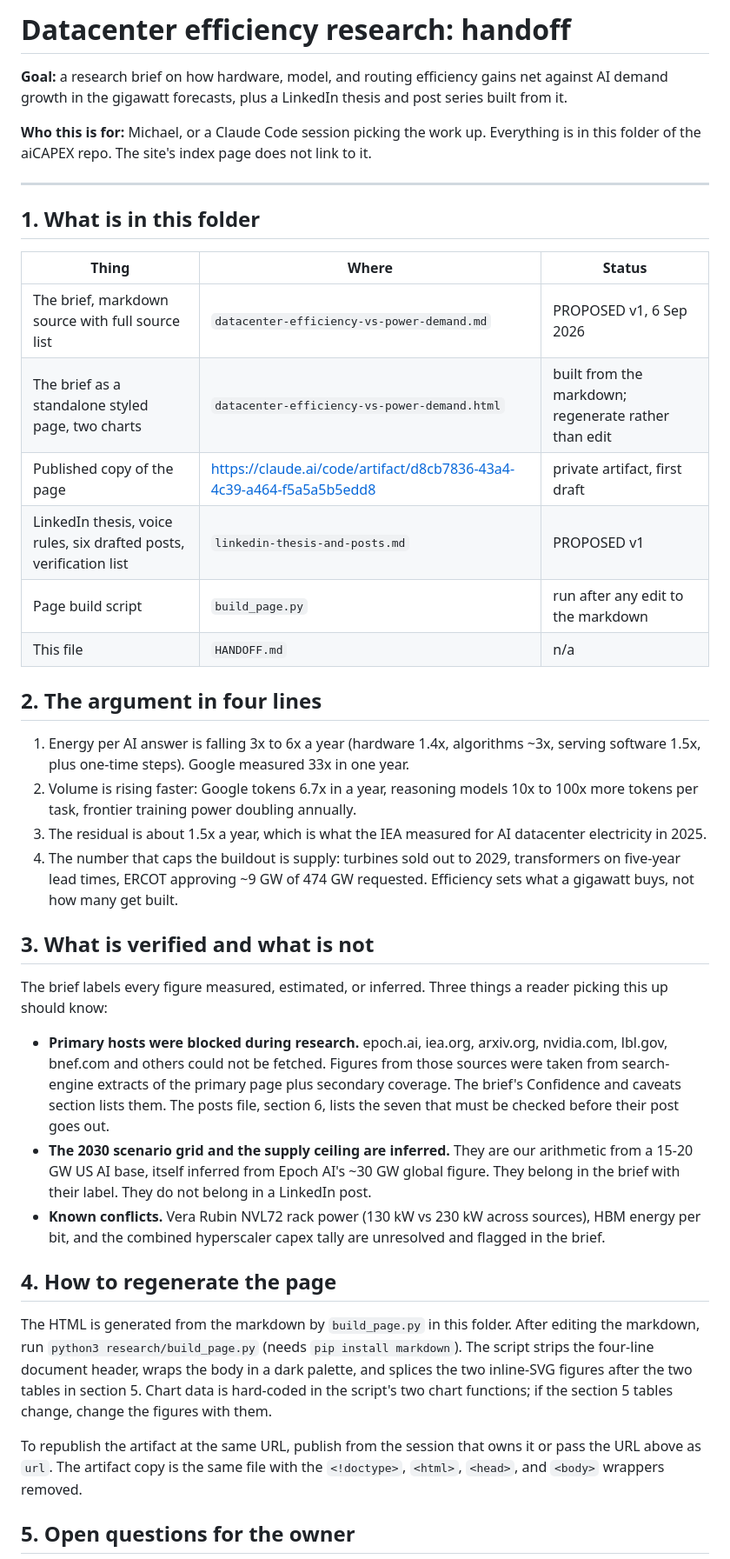
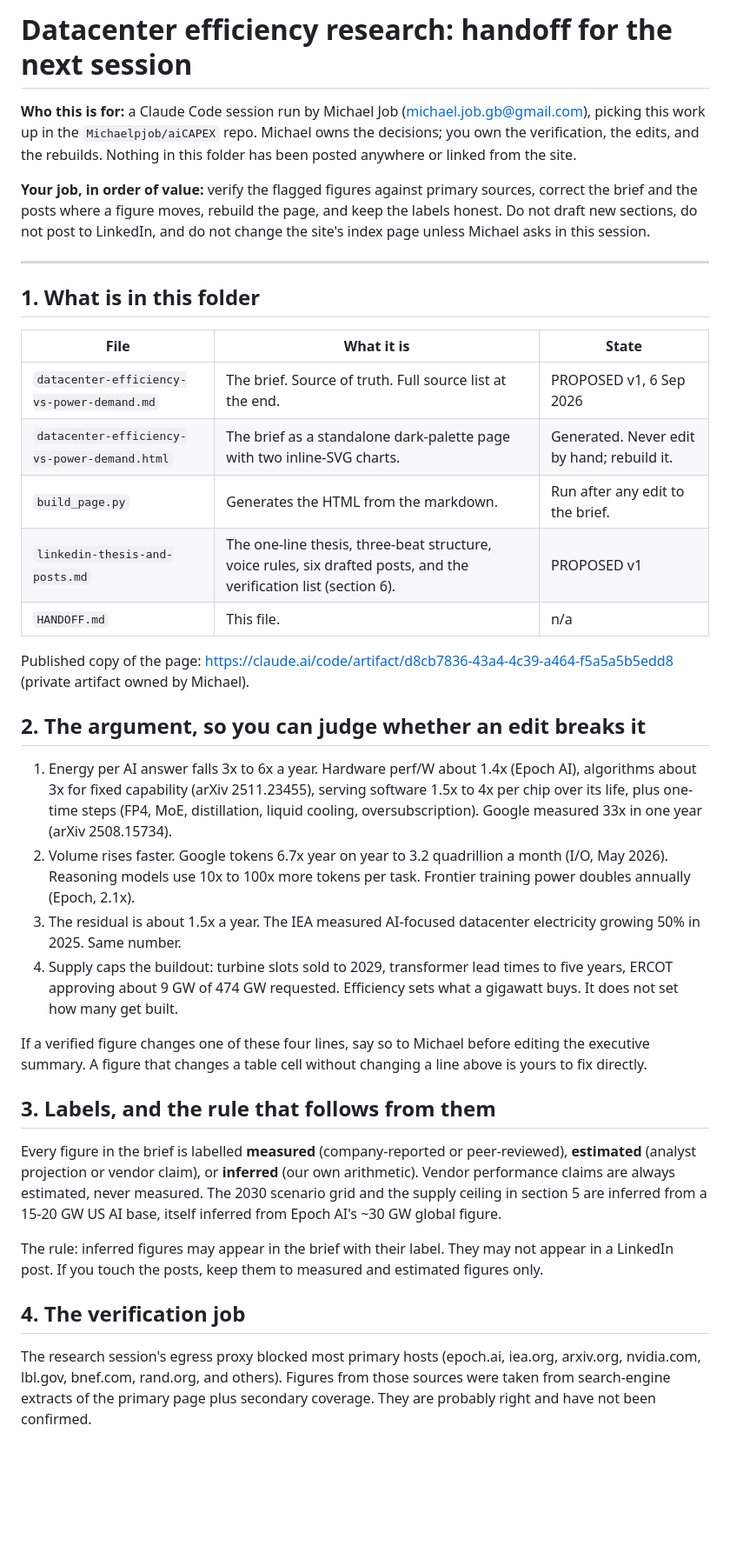
Before and after one commit to Michaelpjob/aiCAPEX, a Markdown page: research/HANDOFF.md, the part around one of its changes. Shown at 87% size. Rendered like a GitHub page; blank space fills up the shorter version.

Commit message:
Rewrite research handoff for a Claude Code session
Co-Authored-By: Claude Fable 5.1 <noreply@anthropic.com>
Claude-Session: https://claude.ai/code/session_018FuSwCSa7Ymkwpje7BSaNq

```diff
--- a/research/HANDOFF.md
+++ b/research/HANDOFF.md
@@ -1,42 +1,39 @@
-# Datacenter efficiency research: handoff
+# Datacenter efficiency research: handoff for the next session
 
-**Goal:** a research brief on how hardware, model, and routing efficiency gains net against AI demand growth in the gigawatt forecasts, plus a LinkedIn thesis and post series built from it.
+**Who this is for:** a Claude Code session run by Michael Job (michael.job.gb@gmail.com), picking this work up in the `Michaelpjob/aiCAPEX` repo. Michael owns the decisions; you own the verification, the edits, and the rebuilds. Nothing in this folder has been posted anywhere or linked from the site.
 
-**Who this is for:** Michael, or a Claude Code session picking the work up. Everything is in this folder of the aiCAPEX repo. The site's index page does not link to it.
+**Your job, in order of value:** verify the flagged figures against primary sources, correct the brief and the posts where a figure moves, rebuild the page, and keep the labels honest. Do not draft new sections, do not post to LinkedIn, and do not change the site's index page unless Michael asks in this session.
 
 ---
 
 ## 1. What is in this folder
 
-| Thing | Where | Status |
+| File | What it is | State |
 | --- | --- | --- |
-| The brief, markdown source with full source list | `datacenter-efficiency-vs-power-demand.md` | PROPOSED v1, 6 Sep 2026 |
-| The brief as a standalone styled page, two charts | `datacenter-efficiency-vs-power-demand.html` | built from the markdown; regenerate rather than edit |
-| Published copy of the page | https://claude.ai/code/artifact/d8cb7836-43a4-4c39-a464-f5a5a5b5edd8 | private artifact, first draft |
-| LinkedIn thesis, voice rules, six drafted posts, verification list | `linkedin-thesis-and-posts.md` | PROPOSED v1 |
-| Page build script | `build_page.py` | run after any edit to the markdown |
-| This file | `HANDOFF.md` | n/a |
+| `datacenter-efficiency-vs-power-demand.md` | The brief. Source of truth. Full source list at the end. | PROPOSED v1, 6 Sep 2026 |
+| `datacenter-efficiency-vs-power-demand.html` | The brief as a standalone dark-palette page with two inline-SVG charts. | Generated. Never edit by hand; rebuild it. |
+| `build_page.py` | Generates the HTML from the markdown. | Run after any edit to the brief. |
+| `linkedin-thesis-and-posts.md` | The one-line thesis, three-beat structure, voice rules, six drafted posts, and the verification list (section 6). | PROPOSED v1 |
+| `HANDOFF.md` | This file. | n/a |
 
-## 2. The argument in four lines
+Published copy of the page: https://claude.ai/code/artifact/d8cb7836-43a4-4c39-a464-f5a5a5b5edd8 (private artifact owned by Michael).
 
-1. Energy per AI answer is falling 3x to 6x a year (hardware 1.4x, algorithms ~3x, serving software 1.5x, plus one-time steps). Google measured 33x in one year.
-2. Volume is rising faster: Google tokens 6.7x in a year, reasoning models 10x to 100x more tokens per task, frontier training power doubling annually.
-3. The residual is about 1.5x a year, which is what the IEA measured for AI datacenter electricity in 2025.
-4. The number that caps the buildout is supply: turbines sold out to 2029, transformers on five-year lead times, ERCOT approving ~9 GW of 474 GW requested. Efficiency sets what a gigawatt buys, not how many get built.
+## 2. The argument, so you can judge whether an edit breaks it
 
-## 3. What is verified and what is not
+1. Energy per AI answer falls 3x to 6x a year. Hardware perf/W about 1.4x (Epoch AI), algorithms about 3x for fixed capability (arXiv 2511.23455), serving software 1.5x to 4x per chip over its life, plus one-time steps (FP4, MoE, distillation, liquid cooling, oversubscription). Google measured 33x in one year (arXiv 2508.15734).
+2. Volume rises faster. Google tokens 6.7x year on year to 3.2 quadrillion a month (I/O, May 2026). Reasoning models use 10x to 100x more tokens per task. Frontier training power doubles annually (Epoch, 2.1x).
+3. The residual is about 1.5x a year. The IEA measured AI-focused datacenter electricity growing 50% in 2025. Same number.
+4. Supply caps the buildout: turbine slots sold to 2029, transformer lead times to five years, ERCOT approving about 9 GW of 474 GW requested. Efficiency sets what a gigawatt buys. It does not set how many get built.
 
-The brief labels every figure measured, estimated, or inferred. Three things a reader picking this up should know:
+If a verified figure changes one of these four lines, say so to Michael before editing the executive summary. A figure that changes a table cell without changing a line above is yours to fix directly.
 
-- **Primary hosts were blocked during research.** epoch.ai, iea.org, arxiv.org, nvidia.com, lbl.gov, bnef.com and others could not be fetched. Figures from those sources were taken from search-engine extracts of the primary page plus secondary coverage. The brief's Confidence and caveats section lists them. The posts file, section 6, lists the seven that must be checked before their post goes out.
-- **The 2030 scenario grid and the supply ceiling are inferred.** They are our arithmetic from a 15-20 GW US AI base, itself inferred from Epoch AI's ~30 GW global figure. They belong in the brief with their label. They do not belong in a LinkedIn post.
-- **Known conflicts.** Vera Rubin NVL72 rack power (130 kW vs 230 kW across sources), HBM energy per bit, and the combined hyperscaler capex tally are unresolved and flagged in the brief.
+## 3. Labels, and the rule that follows from them
 
-## 4. How to regenerate the page
+Every figure in the brief is labelled **measured** (company-reported or peer-reviewed), **estimated** (analyst projection or vendor claim), or **inferred** (our own arithmetic). Vendor performance claims are always estimated, never measured. The 2030 scenario grid and the supply ceiling in section 5 are inferred from a 15-20 GW US AI base, itself inferred from Epoch AI's ~30 GW global figure.
 
-The HTML is generated from the markdown by `build_page.py` in this folder. After editing the markdown, run `python3 research/build_page.py` (needs `pip install markdown`). The script strips the four-line document header, wraps the body in a dark palette, and splices the two inline-SVG figures after the two tables in section 5. Chart data is hard-coded in the script's two chart functions; if the section 5 tables change, change the figures with them.
+The rule: inferred figures may appear in the brief with their label. They may not appear in a LinkedIn post. If you touch the posts, keep them to measured and estimated figures only.
 
-To republish the artifact at the same URL, publish from the session that owns it or pass the URL above as `url`. The artifact copy is the same file with the `<!doctype>`, `<html>`, `<head>`, and `<body>` wrappers removed.
+## 4. The verification job
 
-## 5. Open questions for the owner
+The research session's egress proxy blocked most primary hosts (epoch.ai, iea.org, arxiv.org, nvidia.com, lbl.gov, bnef.com, rand.org, and others). Figures from those sources were taken from search-engine extracts of the primary page plus secondary coverage. They are probably right and have not been confirmed.
 
```
Also changed, not shown: other parts of research/HANDOFF.md (+38 -4 lines).
